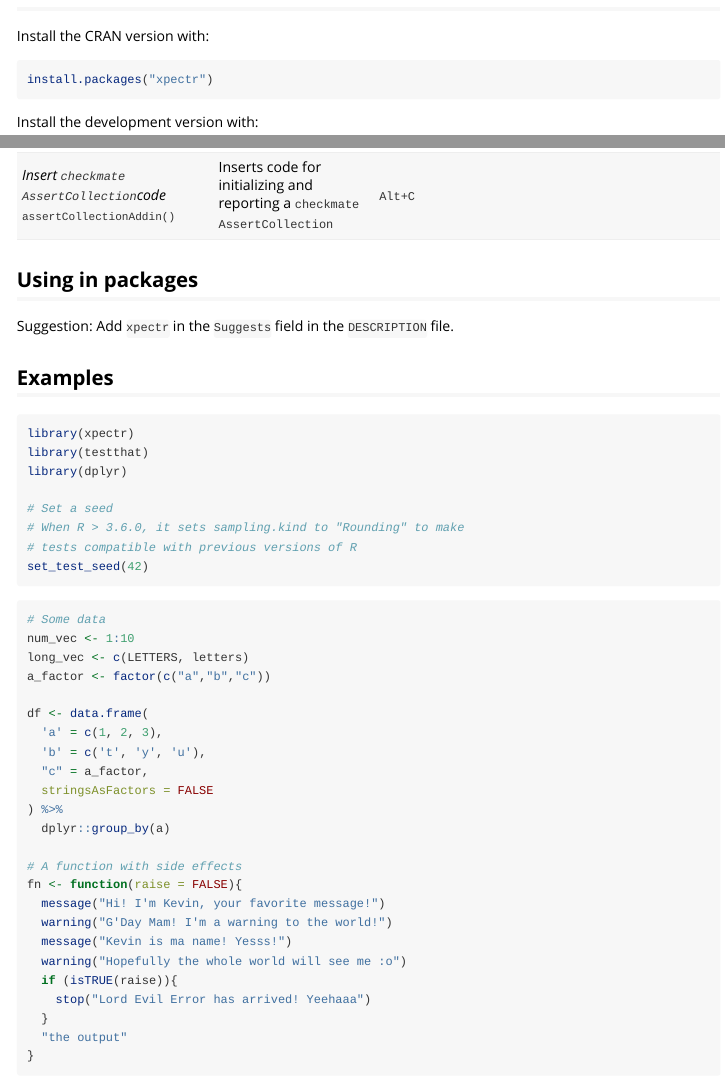
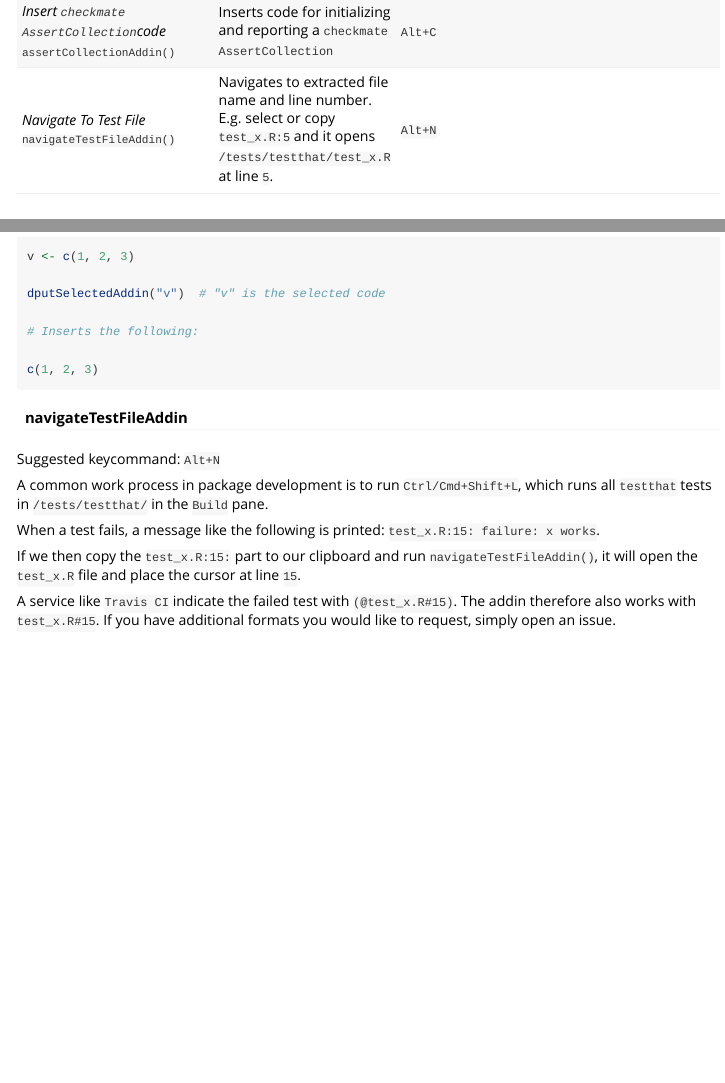
Before and after one commit to LudvigOlsen/xpectr, an R Markdown document (vignettes/readme.Rmd): the page in a window 1100 px wide, from 550 px down before the commit and from 2210 px down after it, and a second part further down, joined at a grey line. Rendered offline with R 4.5, knitr and Pandoc, with nearby package versions; long lines of code are wrapped.

Commit message:
Prepare for CRAN submission

````diff
--- a/vignettes/readme.Rmd
+++ b/vignettes/readme.Rmd
@@ -111,6 +111,7 @@ These functions are used to *generate expectations* (gxs).
 |*`dput()` selected* </br><font size="2">`dputSelectedAddin()`</font> |Applies `dput()` to selected code |`Alt+D` |
 |*Wrap string with `paste0()`* </br><font size="2">`wrapStringAddin()`</font> |Splits selected string every n characters and wraps in `paste0()` call |`Alt+P` |
 |*Insert `checkmate` `AssertCollection`code* </br><font size="2">`assertCollectionAddin()`</font> |Inserts code for initializing and reporting a `checkmate` `AssertCollection` |`Alt+C` |
+|*Navigate To Test File* </br><font size="2">`navigateTestFileAddin()`</font> |Navigates to extracted file name and line number. E.g. select or copy `test_x.R:5` and it opens `/tests/testthat/test_x.R` at line `5`.|`Alt+N` |
 
 ## Using in packages
 
@@ -774,3 +776,15 @@ dputSelectedAddin("v")  # "v" is the selected code
 c(1, 2, 3)
 
 ```
+
+#### navigateTestFileAddin
+
+Suggested keycommand: `Alt+N`
+
+A common work process in package development is to run `Ctrl/Cmd+Shift+L`, which runs all `testthat` tests in `/tests/testthat/` in the `Build` pane.
+
+When a test fails, a message like the following is printed: `test_x.R:15: failure: x works`.
+
+If we then copy the `test_x.R:15:` part to our clipboard and run `navigateTestFileAddin()`, it will open the `test_x.R` file and place the cursor at line `15`.
+
+A service like `Travis CI` indicate the failed test with `(@test_x.R#15)`. The addin therefore also works with `test_x.R#15`. If you have additional formats you would like to request, simply open an issue.
````
Also changed, not shown: NEWS.md (+1 -1 lines), revdep/README.md, revdep/data.sqlite (added), vignettes/readme.Rmd (3 more changed lines), 1 other file.
